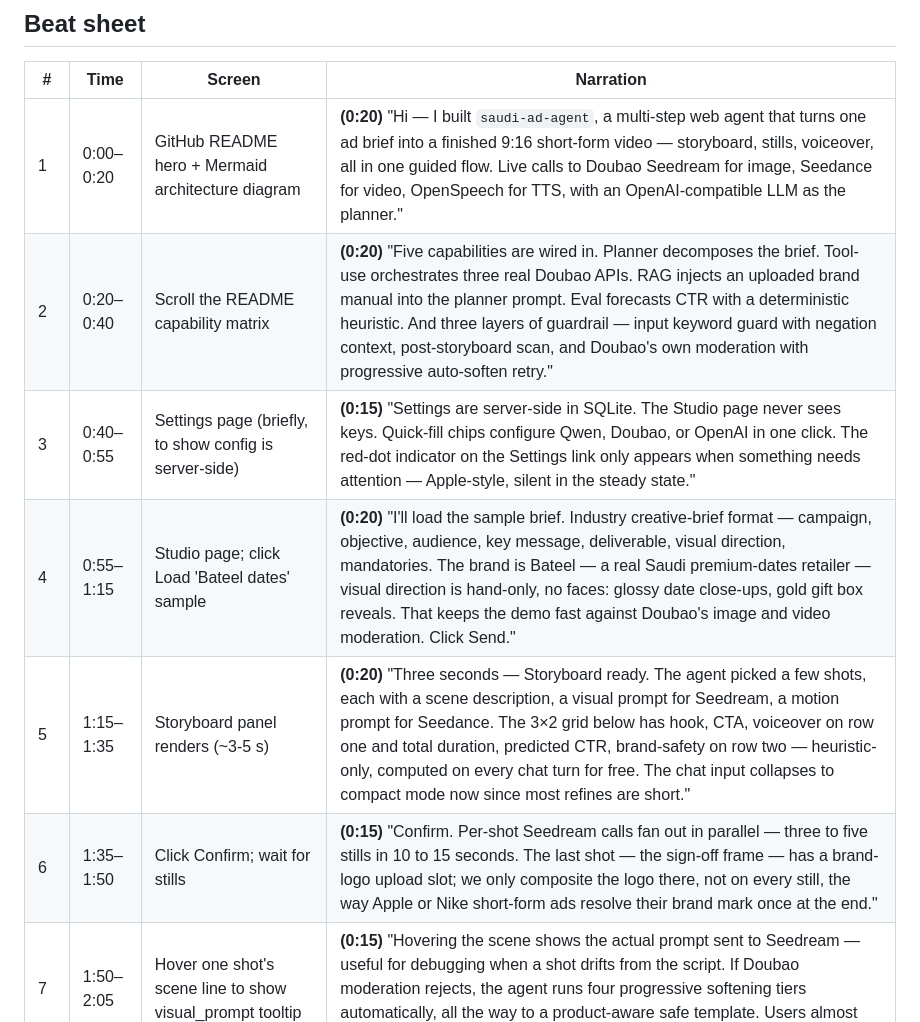
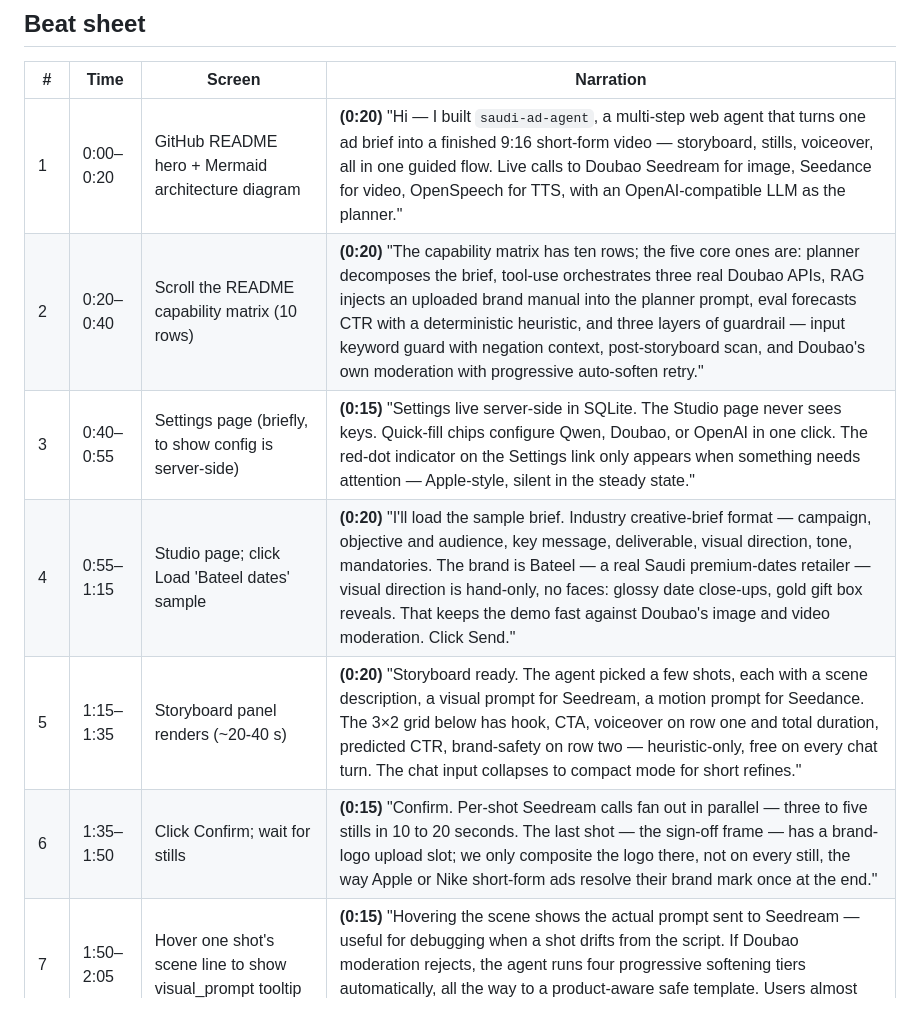
Before and after one commit to gary-yzh/saudi-ad-agent, a Markdown page: docs/demo_video_script.md, the part around the change. Drawn GitHub-style.

Commit message:
docs: tighten demo script — match README capability count + sample brief sections
Three real mismatches the user spotted between the script and what's
actually on screen:

* Beat 2 — "Five capabilities are wired in" → README §1 actually has
  ten rows in the capability matrix. Reframed as "ten rows; the five
  core ones are: planner, tool-use, RAG, eval, guardrail." The viewer
  now sees ten rows and hears "ten" — no cognitive mismatch.

* Beat 4 — listed brief sections "campaign, objective, audience, key
  message, deliverable, visual direction, mandatories" missed TONE.
  The Bateel sample's six numbered sections are: OBJECTIVE & AUDIENCE,
  KEY MESSAGE, DELIVERABLE, VISUAL DIRECTION, TONE, MANDATORIES. Now
  the script enumerates them in the actual order.

* Beat 5 — "Three seconds — Storyboard ready" was wishful thinking;
  the LLM call to Doubao/Qwen typically takes 20–40 s. Dropped the
  optimistic number; opens with "Storyboard ready" so the script
  works regardless of latency. Trimmed two words elsewhere to keep
  the beat at 20 s (was 25 s after the lead change).

Also: Beat 6 "10 to 15 seconds" → "10 to 20 seconds" — closer to
real Seedream parallel-fan-out wall-clock for 3-5 shots.

Total timing still 2:55 under the 3:00 cap.

```diff
--- a/docs/demo_video_script.md
+++ b/docs/demo_video_script.md
@@ -39,11 +39,11 @@ Cursor highlighter on. No background music. 1080p / 1920×1080.
 | # | Time | Screen | Narration |
 | --- | --- | --- | --- |
 | 1 | 0:00–0:20 | GitHub README hero + Mermaid architecture diagram | **(0:20)** "Hi — I built `saudi-ad-agent`, a multi-step web agent that turns one ad brief into a finished 9:16 short-form video — storyboard, stills, voiceover, all in one guided flow. Live calls to Doubao Seedream for image, Seedance for video, OpenSpeech for TTS, with an OpenAI-compatible LLM as the planner." |
-| 2 | 0:20–0:40 | Scroll the README capability matrix | **(0:20)** "Five capabilities are wired in. Planner decomposes the brief. Tool-use orchestrates three real Doubao APIs. RAG injects an uploaded brand manual into the planner prompt. Eval forecasts CTR with a deterministic heuristic. And three layers of guardrail — input keyword guard with negation context, post-storyboard scan, and Doubao's own moderation with progressive auto-soften retry." |
-| 3 | 0:40–0:55 | Settings page (briefly, to show config is server-side) | **(0:15)** "Settings are server-side in SQLite. The Studio page never sees keys. Quick-fill chips configure Qwen, Doubao, or OpenAI in one click. The red-dot indicator on the Settings link only appears when something needs attention — Apple-style, silent in the steady state." |
-| 4 | 0:55–1:15 | Studio page; click Load 'Bateel dates' sample | **(0:20)** "I'll load the sample brief. Industry creative-brief format — campaign, objective, audience, key message, deliverable, visual direction, mandatories. The brand is Bateel — a real Saudi premium-dates retailer — visual direction is hand-only, no faces: glossy date close-ups, gold gift box reveals. That keeps the demo fast against Doubao's image and video moderation. Click Send." |
-| 5 | 1:15–1:35 | Storyboard panel renders (~3-5 s) | **(0:20)** "Three seconds — Storyboard ready. The agent picked a few shots, each with a scene description, a visual prompt for Seedream, a motion prompt for Seedance. The 3×2 grid below has hook, CTA, voiceover on row one and total duration, predicted CTR, brand-safety on row two — heuristic-only, computed on every chat turn for free. The chat input collapses to compact mode now since most refines are short." |
-| 6 | 1:35–1:50 | Click Confirm; wait for stills | **(0:15)** "Confirm. Per-shot Seedream calls fan out in parallel — three to five stills in 10 to 15 seconds. The last shot — the sign-off frame — has a brand-logo upload slot; we only composite the logo there, not on every still, the way Apple or Nike short-form ads resolve their brand mark once at the end." |
+| 2 | 0:20–0:40 | Scroll the README capability matrix (10 rows) | **(0:20)** "The capability matrix has ten rows; the five core ones are: planner decomposes the brief, tool-use orchestrates three real Doubao APIs, RAG injects an uploaded brand manual into the planner prompt, eval forecasts CTR with a deterministic heuristic, and three layers of guardrail — input keyword guard with negation context, post-storyboard scan, and Doubao's own moderation with progressive auto-soften retry." |
+| 3 | 0:40–0:55 | Settings page (briefly, to show config is server-side) | **(0:15)** "Settings live server-side in SQLite. The Studio page never sees keys. Quick-fill chips configure Qwen, Doubao, or OpenAI in one click. The red-dot indicator on the Settings link only appears when something needs attention — Apple-style, silent in the steady state." |
+| 4 | 0:55–1:15 | Studio page; click Load 'Bateel dates' sample | **(0:20)** "I'll load the sample brief. Industry creative-brief format — campaign, objective and audience, key message, deliverable, visual direction, tone, mandatories. The brand is Bateel — a real Saudi premium-dates retailer — visual direction is hand-only, no faces: glossy date close-ups, gold gift box reveals. That keeps the demo fast against Doubao's image and video moderation. Click Send." |
+| 5 | 1:15–1:35 | Storyboard panel renders (~20-40 s) | **(0:20)** "Storyboard ready. The agent picked a few shots, each with a scene description, a visual prompt for Seedream, a motion prompt for Seedance. The 3×2 grid below has hook, CTA, voiceover on row one and total duration, predicted CTR, brand-safety on row two — heuristic-only, free on every chat turn. The chat input collapses to compact mode for short refines." |
+| 6 | 1:35–1:50 | Click Confirm; wait for stills | **(0:15)** "Confirm. Per-shot Seedream calls fan out in parallel — three to five stills in 10 to 20 seconds. The last shot — the sign-off frame — has a brand-logo upload slot; we only composite the logo there, not on every still, the way Apple or Nike short-form ads resolve their brand mark once at the end." |
 | 7 | 1:50–2:05 | Hover one shot's scene line to show visual_prompt tooltip | **(0:15)** "Hovering the scene shows the actual prompt sent to Seedream — useful for debugging when a shot drifts from the script. If Doubao moderation rejects, the agent runs four progressive softening tiers automatically, all the way to a product-aware safe template. Users almost never see a 'rejected as sensitive' state." |
 | 8 | 2:05–2:20 | Click Generate video; **CUT** in recording, resume after video renders | **(0:15)** "Pick the shots, click Generate. Seedance is async — typically 3 to 5 minutes. I'll cut forward in the recording." |
 | 9 | 2:20–2:40 | Final video panel, press play | **(0:20)** "Final 9:16 video, with the voiceover synced. Doubao TTS rendered the script's voiceover line; the browser plays them in sync via two HTML elements — no server-side ffmpeg required." (let voiceover play 3-5 s on screen) |
```
